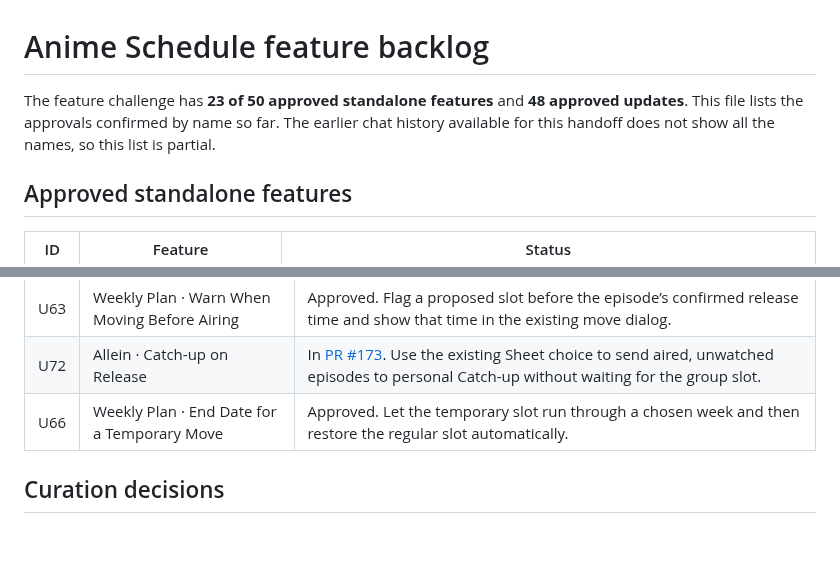
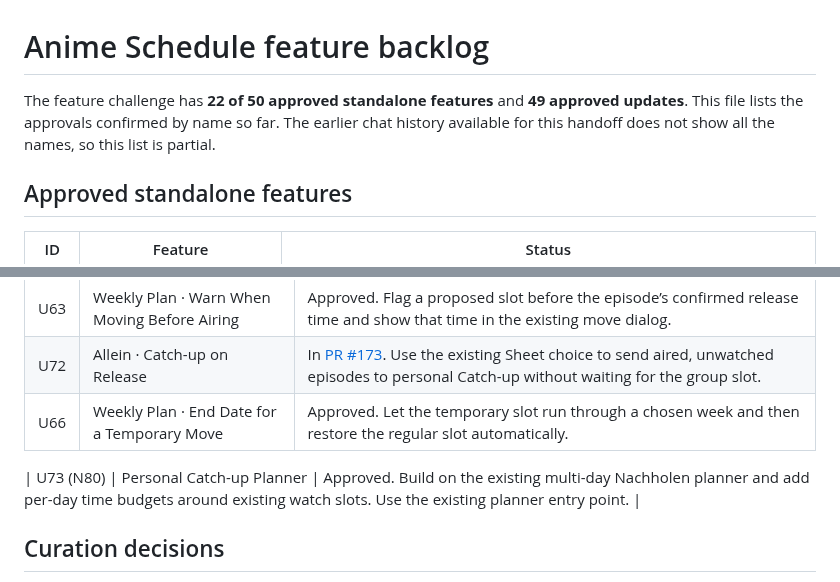
Before and after one commit to RyoTsushigawa/anime-schedule, a Markdown page: FEATURE_BACKLOG.md, 2 parts joined by grey strips. Drawn GitHub-style; blank space fills up the shorter version.

Commit message:
Track catch-up time budgets as an existing planner update

```diff
--- a/FEATURE_BACKLOG.md
+++ b/FEATURE_BACKLOG.md
@@ -1,6 +1,6 @@
 # Anime Schedule feature backlog
 
-The feature challenge has **23 of 50 approved standalone features** and **48 approved updates**. This file lists the approvals confirmed by name so far. The earlier chat history available for this handoff does not show all the names, so this list is partial.
+The feature challenge has **22 of 50 approved standalone features** and **49 approved updates**. This file lists the approvals confirmed by name so far. The earlier chat history available for this handoff does not show all the names, so this list is partial.
 
 ## Approved standalone features
 
@@ -62,6 +62,8 @@ The feature challenge has **23 of 50 approved standalone features** and **48 app
 | U72 | Allein · Catch-up on Release | In [PR #173](https://github.com/RyoTsushigawa/anime-schedule/pull/173). Use the existing Sheet choice to send aired, unwatched episodes to personal Catch-up without waiting for the group slot. |
 | U66 | Weekly Plan · End Date for a Temporary Move | Approved. Let the temporary slot run through a chosen week and then restore the regular slot automatically. |
 
+| U73 (N80) | Personal Catch-up Planner | Approved. Build on the existing multi-day Nachholen planner and add per-day time budgets around existing watch slots. Use the existing planner entry point. |
+
 ## Curation decisions
 
 - Require a concrete user benefit for every proposal. Treat 50 as a target and keep the bar for approval consistent.
```
